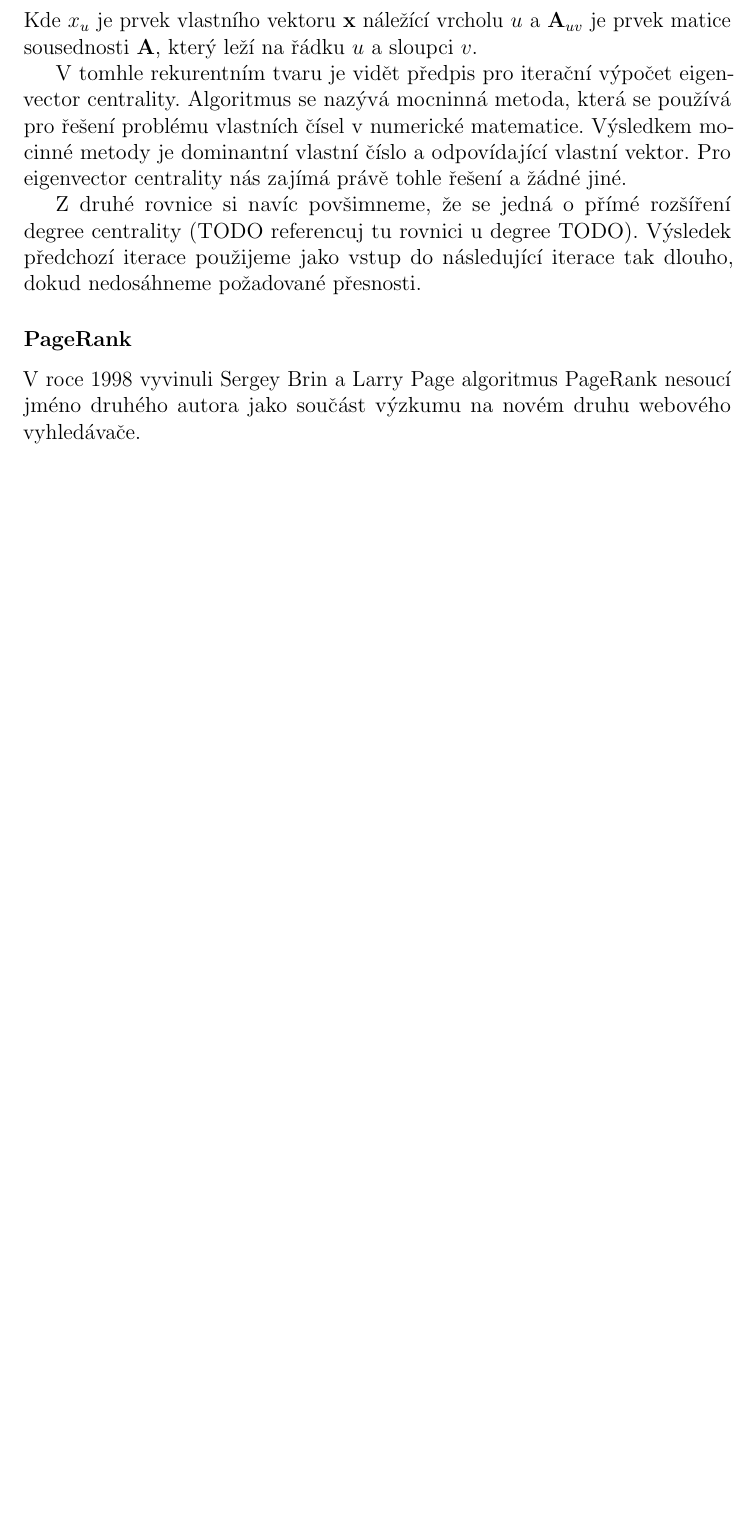
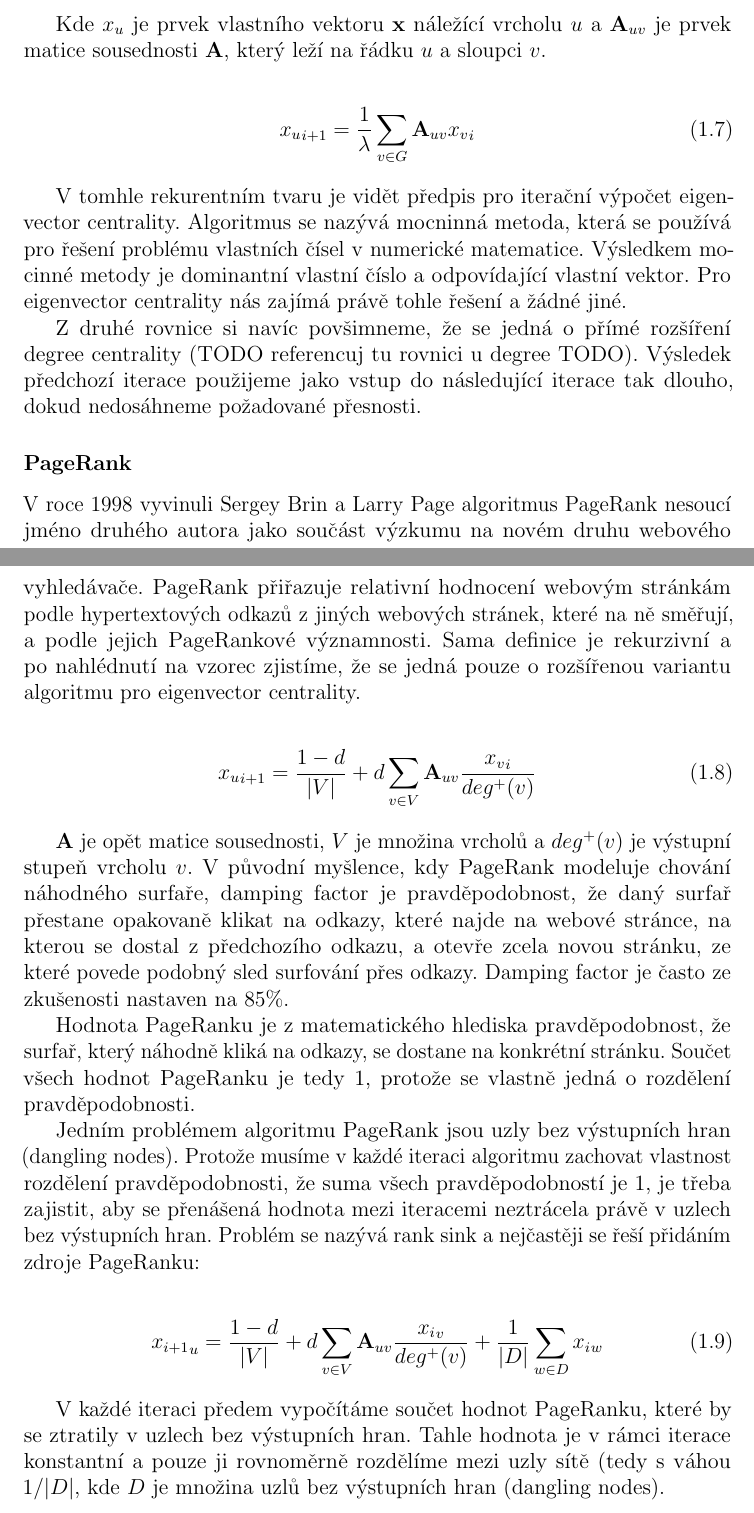
Before and after one commit to burtgulash/bc, a LaTeX thesis (doc/thesis.tex): part of page 11 of 37 before the commit and two parts of pages 11 and 12 of 38 after it, the two joined at a grey line, cut so that both start at the same text, the shorter picture padded with empty space. Compiled offline with pdfLaTeX.

Commit message:
pagerank

```diff
--- a/doc/thesis.tex
+++ b/doc/thesis.tex
@@ -230,5 +230,3 @@ každou nezápornou primitivní matici existuje právě jedno takové řešení,
 zároveň patří k největšímu vlastnímu číslu $\lambda$ \cite{langvillemeyer}.
 
 Rovnici můžeme rozepsat z maticového tvaru do jednotlivých složek:
-\begin{align} x_u &=  \frac{1}{\lambda} \displaystyle\sum_{v \in G} {\bf
-A}_{uv} x_v \\ \end{align} Kde $x_u$ je prvek vlastního vektoru ${\bf x}$
@@ -235,5 +238,11 @@ A}_{uv} x_v \\ \end{align} Kde $x_u$ je prvek vlastního vektoru ${\bf x}$
+Kde $x_u$ je prvek vlastního vektoru ${\bf x}$
 náležící vrcholu $u$ a ${\bf A}_{uv}$ je prvek matice sousednosti ${\bf A}$,
 který leží na řádku $u$ a sloupci $v$.
+
+\begin{align}
+{x_u}_{i + 1} &=  \frac{1}{\lambda} \displaystyle\sum_{v \in G} {\bf A}_{uv}
+{x_v}_{i}
+\end{align}
 
 V tomhle rekurentním tvaru je vidět předpis pro iterační výpočet eigenvector
 centrality. Algoritmus se nazývá mocninná metoda, která se používá pro řešení
@@ -249,6 +258,44 @@ nedosáhneme požadované přesnosti.
 \subsubsection{PageRank}
 V roce 1998 vyvinuli Sergey Brin a Larry Page algoritmus PageRank nesoucí jméno
 druhého autora jako součást výzkumu na novém druhu webového vyhledávače.
+PageRank přiřazuje relativní hodnocení webovým stránkám podle hypertextových
+odkazů z jiných webových stránek, které na ně směřují, a podle jejich
+PageRankové významnosti. Sama definice je rekurzivní a po nahlédnutí na vzorec
+zjistíme, že se jedná pouze o rozšířenou variantu algoritmu pro eigenvector
+centrality.
+
+\begin{align}
+{x_u}_{i + 1} &= \frac{1 - d}{|V|} + d \displaystyle\sum_{v \in V} {\bf A}_{uv}
+\frac{{x_v}_{i}}{deg^+ (v)}
+\end{align}
+
+${\bf A}$ je opět matice sousednosti, $V$ je množina vrcholů a $deg^+(v)$ je
+výstupní stupeň vrcholu $v$.  V původní myšlence, kdy PageRank modeluje chování
+náhodného surfaře, damping factor je pravděpodobnost, že daný surfař přestane
+opakovaně klikat na odkazy, které najde na webové stránce, na kterou se dostal
+z předchozího odkazu, a otevře zcela novou stránku, ze které povede podobný
+sled surfování přes odkazy.  Damping factor je často ze zkušenosti nastaven na
+$85\%$.
+
+Hodnota PageRanku je z matematického hlediska pravděpodobnost, že surfař, který
+náhodně kliká na odkazy, se dostane na konkrétní stránku. Součet všech hodnot
+PageRanku je tedy $1$, protože se vlastně jedná o rozdělení pravděpodobnosti.
+
+Jedním problémem algoritmu PageRank jsou uzly bez výstupních hran (dangling
+nodes). Protože musíme v každé iteraci algoritmu zachovat vlastnost rozdělení
+pravděpodobnosti, že suma všech pravděpodobností je $1$, je třeba zajistit, aby
+se přenášená hodnota mezi iteracemi neztrácela právě v uzlech bez výstupních
+hran. Problém se nazývá rank sink a nejčastěji se řeší přidáním zdroje
+PageRanku:
+
+\begin{align}
+{x_{i + 1}}_u &= \frac{1 - d}{|V|} + d \displaystyle\sum_{v \in V} {\bf A}_{uv} \frac{{x_i}_v}{deg^+ (v)} + \frac{1}{|D|} \displaystyle\sum_{w \in D} {x_i}_w
+\end{align}
+
+V každé iteraci předem vypočítáme součet hodnot PageRanku, které by se ztratily
+v uzlech bez výstupních hran. Tahle hodnota je v rámci iterace konstantní a
+pouze ji rovnoměrně rozdělíme mezi uzly sítě (tedy s váhou $1/|D|$, kde $D$ je
+množina uzlů bez výstupních hran (dangling nodes).
 
 \subsection{Míry založené na nejkratších cestách}
 V sítích dopravní infrastruktury nás zajímá, po které cestě se nejrychleji a
```
Also changed, not shown: doc/thesis.pdf, doc/thesis.tex (7 more changed lines), 4 other files.
